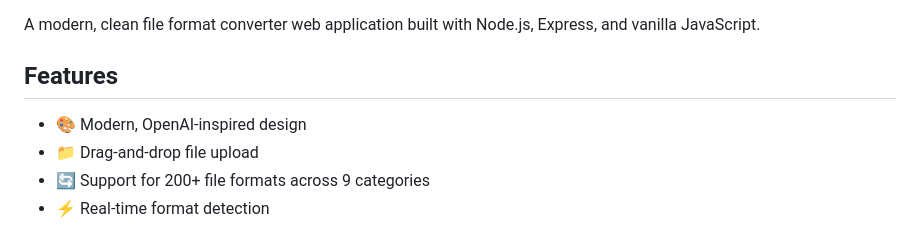
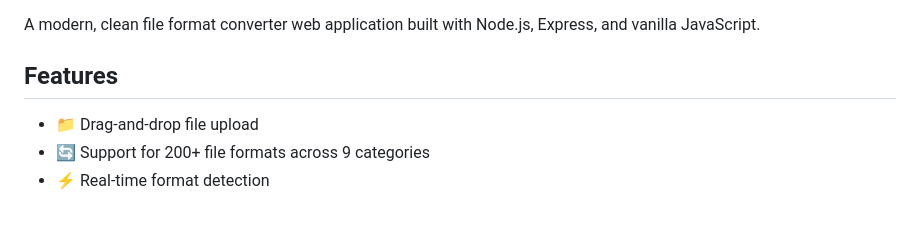
Before and after one commit to Kedaar-NR/converter, a Markdown page: README.md, the part around the change. GitHub-like rendering.

```diff
--- a/README.md
+++ b/README.md
@@ -4,7 +4,6 @@ A modern, clean file format converter web application built with Node.js, Expres
 
 ## Features
 
-- 🎨 Modern, OpenAI-inspired design
 - 📁 Drag-and-drop file upload
 - 🔄 Support for 200+ file formats across 9 categories
 - ⚡ Real-time format detection
```
